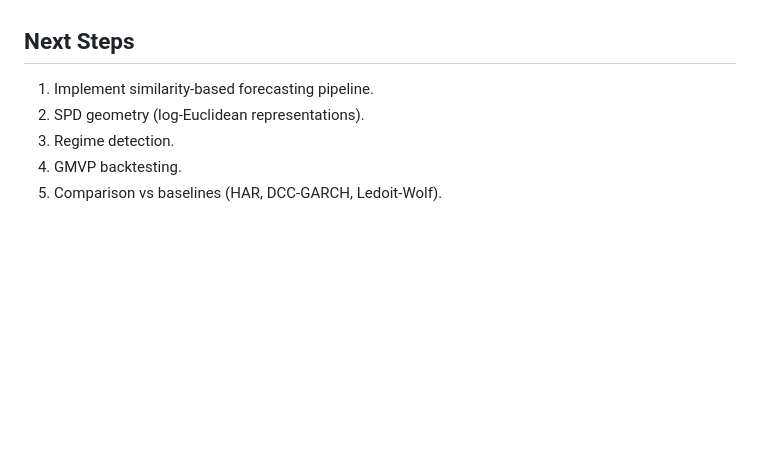
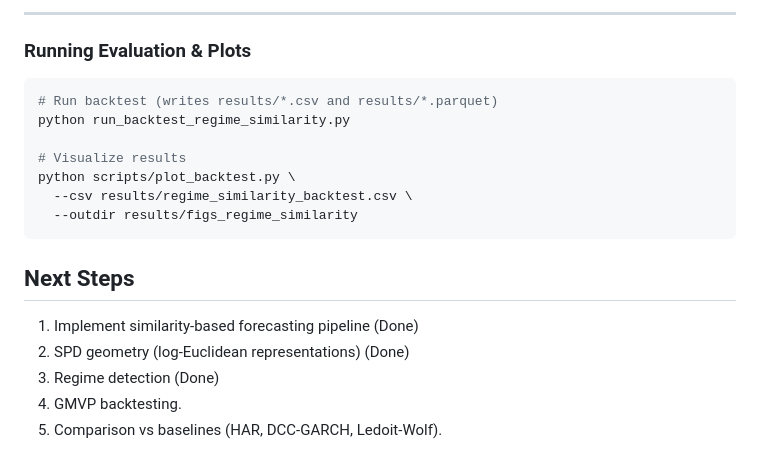
Before and after one commit to gigichen880/26W_M279, a Markdown page: README.md, the part around one of its changes. Drawn GitHub-style; blank space fills up the shorter version.

````diff
--- a/README.md
+++ b/README.md
@@ -310,8 +384,22 @@ We use pairwise-complete observations and window validation instead, which is st
+---
+
+### Running Evaluation & Plots
+
+```bash
+# Run backtest (writes results/*.csv and results/*.parquet)
+python run_backtest_regime_similarity.py
+
+# Visualize results
+python scripts/plot_backtest.py \
+  --csv results/regime_similarity_backtest.csv \
+  --outdir results/figs_regime_similarity
+```
+
 ## Next Steps
 
-1. Implement similarity-based forecasting pipeline.
-2. SPD geometry (log-Euclidean representations).
-3. Regime detection.
+1. Implement similarity-based forecasting pipeline (Done)
+2. SPD geometry (log-Euclidean representations) (Done)
+3. Regime detection (Done)
 4. GMVP backtesting.
 5. Comparison vs baselines (HAR, DCC-GARCH, Ledoit-Wolf).
 
````
Also changed, not shown: other parts of README.md (+75 -1 lines).
